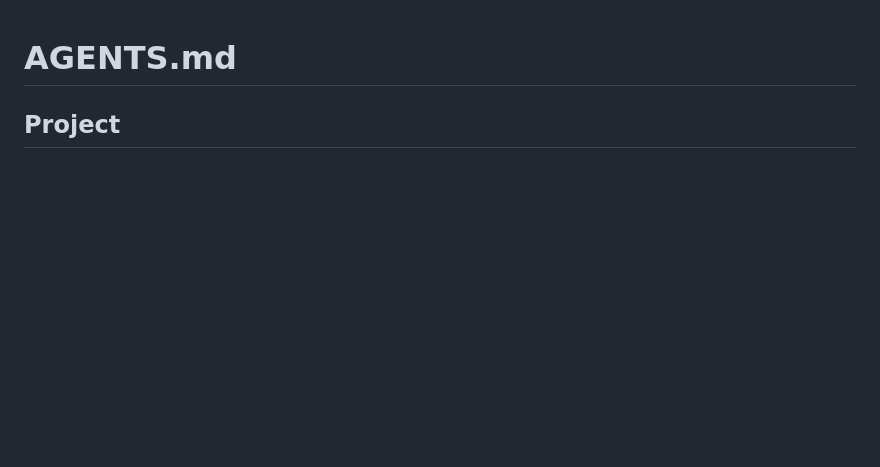
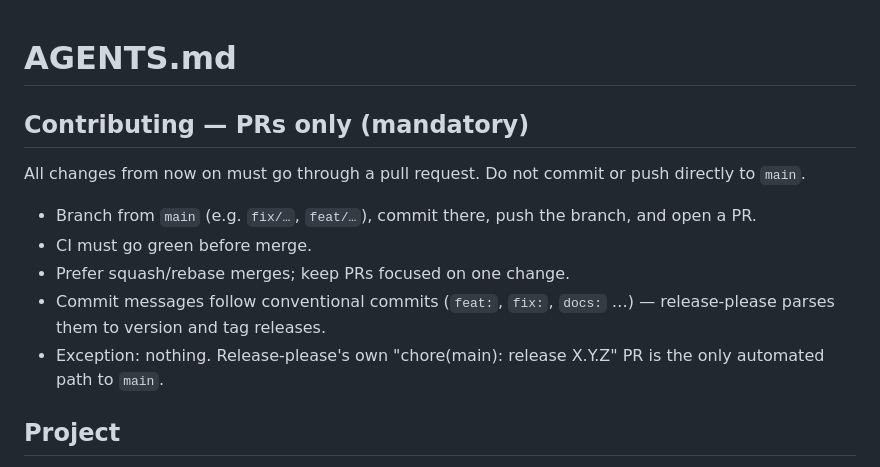
Before and after one commit to RichardODonoghue/burnrate, a Markdown page: AGENTS.md, the part around the change. GitHub-like rendering; blank space fills up the shorter version.

Commit message:
docs: require all changes to go through pull requests

```diff
--- a/AGENTS.md
+++ b/AGENTS.md
@@ -1,4 +1,18 @@
 # AGENTS.md
+
+## Contributing — PRs only (mandatory)
+
+All changes from now on must go through a pull request. Do not commit or push
+directly to `main`.
+
+- Branch from `main` (e.g. `fix/…`, `feat/…`), commit there, push the branch,
+  and open a PR.
+- CI must go green before merge.
+- Prefer squash/rebase merges; keep PRs focused on one change.
+- Commit messages follow conventional commits (`feat:`, `fix:`, `docs:` …) —
+  release-please parses them to version and tag releases.
+- Exception: nothing. Release-please's own "chore(main): release X.Y.Z" PR is
+  the only automated path to `main`.
 
 ## Project
 
```
